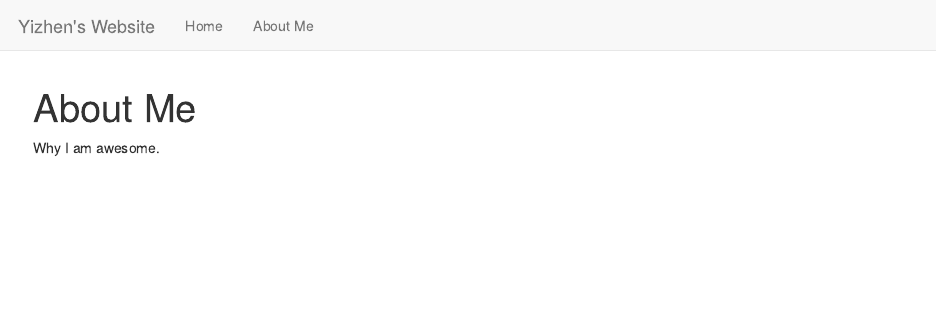
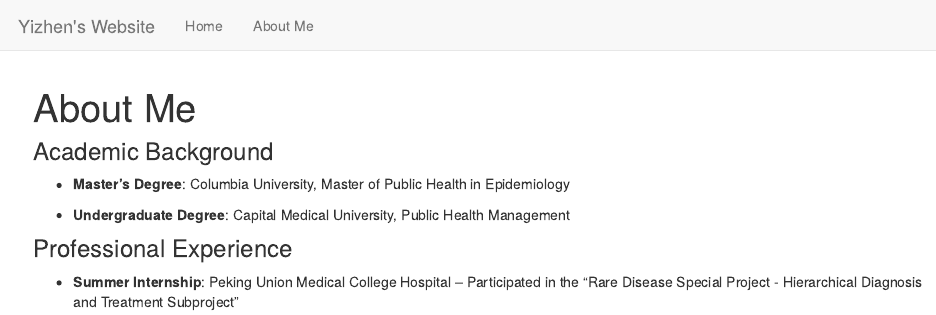
Before and after one commit to Yizhen-Jia/Yizhen-Jia.github.io, an R Markdown document (about.Rmd): the page in a window 1100 px wide, from its top. Rendered offline with R 4.5, knitr and Pandoc, with nearby package versions.

Commit message:
Updated problem 1

```diff
--- a/about.Rmd
+++ b/about.Rmd
@@ -2,4 +2,12 @@
 title: "About Me"
 ---
 
-Why I am awesome.
+### Academic Background
+
+- **Master's Degree**: Columbia University, Master of Public Health in Epidemiology
+
+- **Undergraduate Degree**: Capital Medical University, Public Health Management
+
+### Professional Experience
+
+- **Summer Internship**: Peking Union Medical College Hospital – Participated in the "Rare Disease Special Project - Hierarchical Diagnosis and Treatment Subproject"
```
Also changed, not shown: index.Rmd (+1 -1 lines), about.html, index.html.
